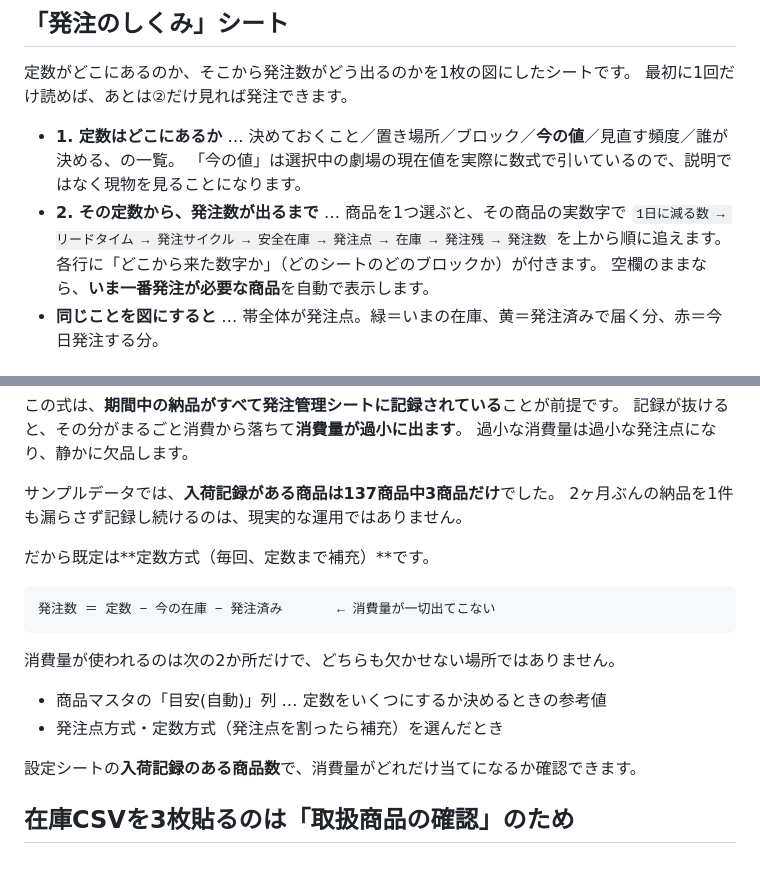
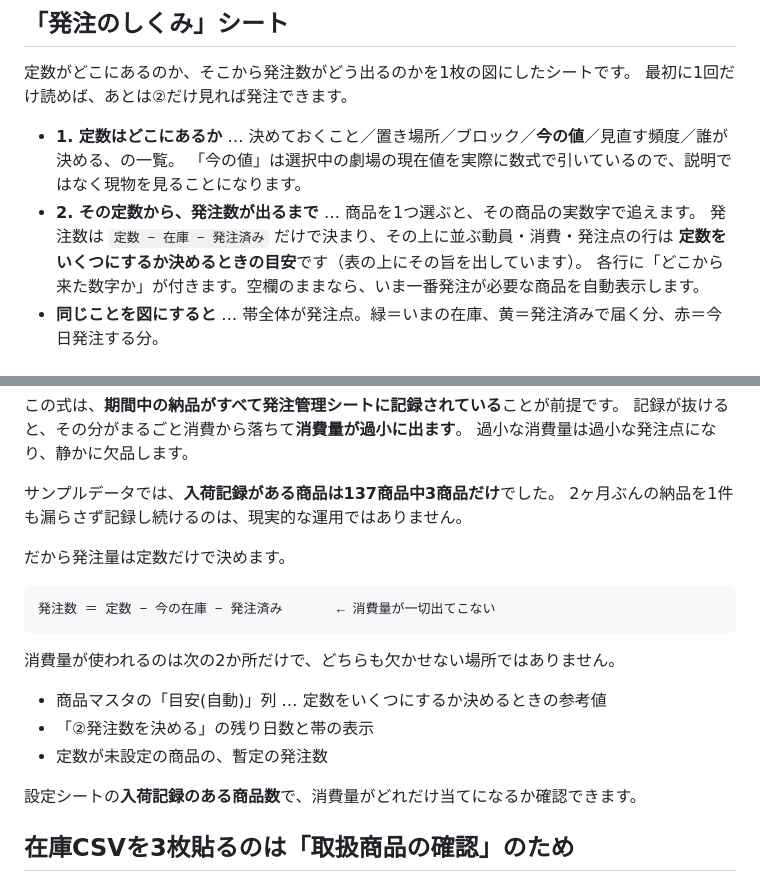
Before and after one commit to haruhisasasagawa/test, a Markdown page: excel/README.md, 2 parts joined by grey strips. Rendered like a GitHub page.

Commit message:
READMEの残っていた方式選択の記述を整理

````diff
--- a/excel/README.md
+++ b/excel/README.md
@@ -80,10 +80,10 @@ URLに出てくる3桁コード（例：`/theater/076/` → 新宿＝076）と
 
 - **1. 定数はどこにあるか** … 決めておくこと／置き場所／ブロック／**今の値**／見直す頻度／誰が決める、の一覧。
   「今の値」は選択中の劇場の現在値を実際に数式で引いているので、説明ではなく現物を見ることになります。
-- **2. その定数から、発注数が出るまで** … 商品を1つ選ぶと、その商品の実数字で
-  `1日に減る数 → リードタイム → 発注サイクル → 安全在庫 → 発注点 → 在庫 → 発注残 → 発注数`
-  を上から順に追えます。各行に「どこから来た数字か」（どのシートのどのブロックか）が付きます。
-  空欄のままなら、**いま一番発注が必要な商品**を自動で表示します。
+- **2. その定数から、発注数が出るまで** … 商品を1つ選ぶと、その商品の実数字で追えます。
+  発注数は `定数 − 在庫 − 発注済み` だけで決まり、その上に並ぶ動員・消費・発注点の行は
+  **定数をいくつにするか決めるときの目安**です（表の上にその旨を出しています）。
+  各行に「どこから来た数字か」が付きます。空欄のままなら、いま一番発注が必要な商品を自動表示します。
 - **同じことを図にすると** … 帯全体が発注点。緑＝いまの在庫、黄＝発注済みで届く分、赤＝今日発注する分。
 
 ## 発注サイクルは商品グループごと
@@ -218,7 +218,7 @@ URLに出てくる3桁コード（例：`/theater/076/` → 新宿＝076）と
 サンプルデータでは、**入荷記録がある商品は137商品中3商品だけ**でした。
 2ヶ月ぶんの納品を1件も漏らさず記録し続けるのは、現実的な運用ではありません。
 
-だから既定は**定数方式（毎回、定数まで補充）**です。
+だから発注量は定数だけで決めます。
 
 ```
 発注数 ＝ 定数 − 今の在庫 − 発注済み       ← 消費量が一切出てこない
@@ -227,7 +227,8 @@ URLに出てくる3桁コード（例：`/theater/076/` → 新宿＝076）と
 消費量が使われるのは次の2か所だけで、どちらも欠かせない場所ではありません。
 
 - 商品マスタの「目安(自動)」列 … 定数をいくつにするか決めるときの参考値
-- 発注点方式・定数方式（発注点を割ったら補充）を選んだとき
+- 「②発注数を決める」の残り日数と帯の表示
+- 定数が未設定の商品の、暫定の発注数
 
 設定シートの**入荷記録のある商品数**で、消費量がどれだけ当てになるか確認できます。
 
````
